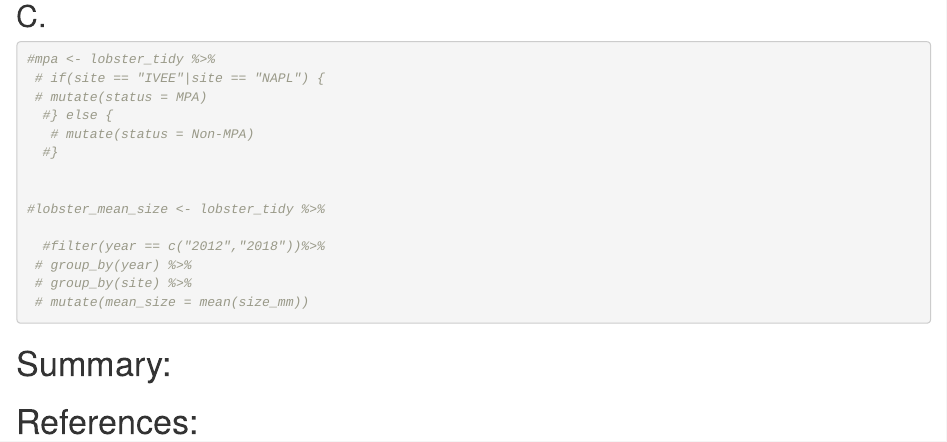
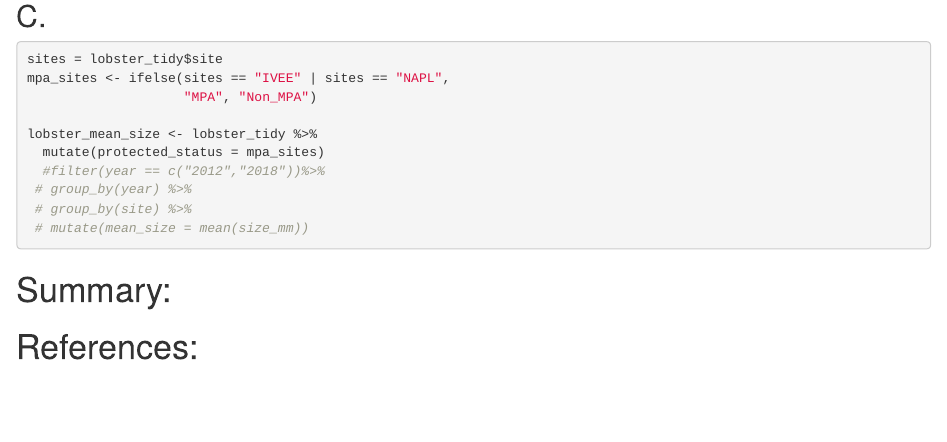
Before and after one commit to annaabelman/esm206_assignment_4, an R Markdown document (esm206_assignment4.Rmd): the page in a window 1100 px wide, from 5610 px down. The pictures show the output file esm206_assignment4.html that the author committed with the source, opened offline.

Commit message:
added protected_status to data frame for part C

````diff
--- a/esm206_assignment4.Rmd
+++ b/esm206_assignment4.Rmd
@@ -83,16 +83,12 @@ ggplot()+
 
 ## C.
 ```{r}
-#mpa <- lobster_tidy %>%
- # if(site == "IVEE"|site == "NAPL") {
- # mutate(status = MPA)
-  #} else {
-   # mutate(status = Non-MPA)
-  #}
+sites = lobster_tidy$site
+mpa_sites <- ifelse(sites == "IVEE" | sites == "NAPL",
+                    "MPA", "Non_MPA")
 
-
-#lobster_mean_size <- lobster_tidy %>%
-
+lobster_mean_size <- lobster_tidy %>%
+  mutate(protected_status = mpa_sites)
   #filter(year == c("2012","2018"))%>%
  # group_by(year) %>%
  # group_by(site) %>%
````
Also changed, not shown: esm206_assignment4.html.
